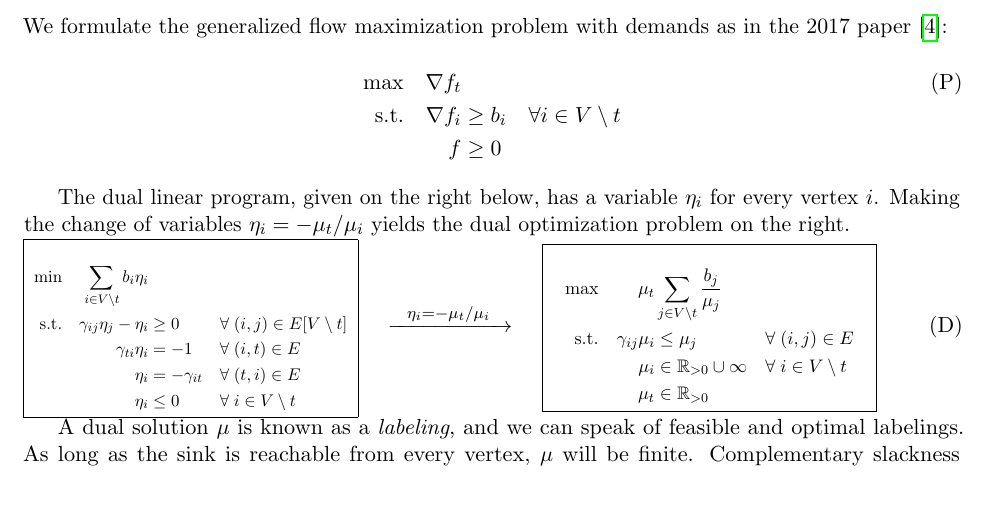
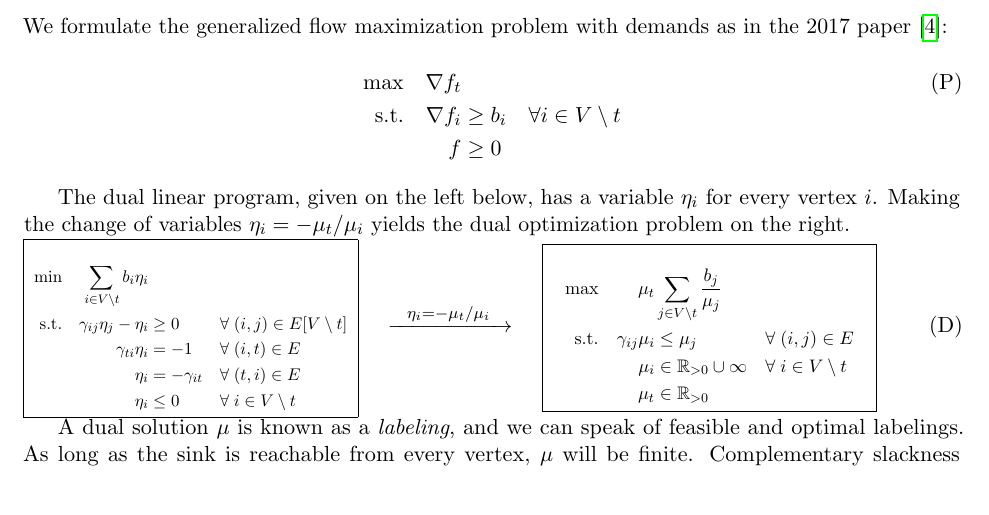
Before and after one commit to fcangialosi/strongly-poly-max-flow, a LaTeX document (main.tex): part of page 2 of 17, cut so that both start at the same text. Compiled offline with pdfLaTeX.

Commit message:
One fix.

```diff
--- a/main.tex
+++ b/main.tex
@@ -200,7 +200,7 @@
     f &\geq 0
     \end{align*}
 
-	The dual linear program, given on the right below, has a variable $\eta_i$ for
+	The dual linear program, given on the left below, has a variable $\eta_i$ for
 	every vertex $i$.
 	Making the change of variables $\eta_i = - \mu_t / \mu_i$ yields the
 	dual optimization problem on the right.
```
